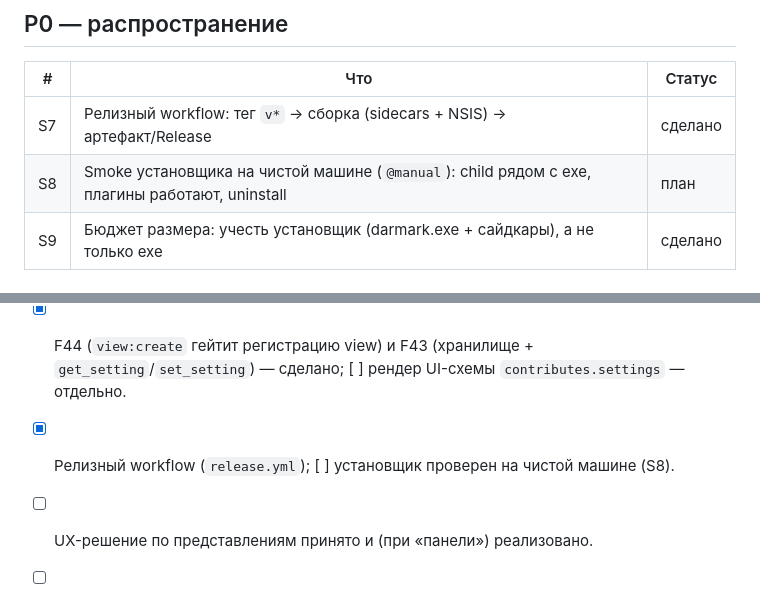
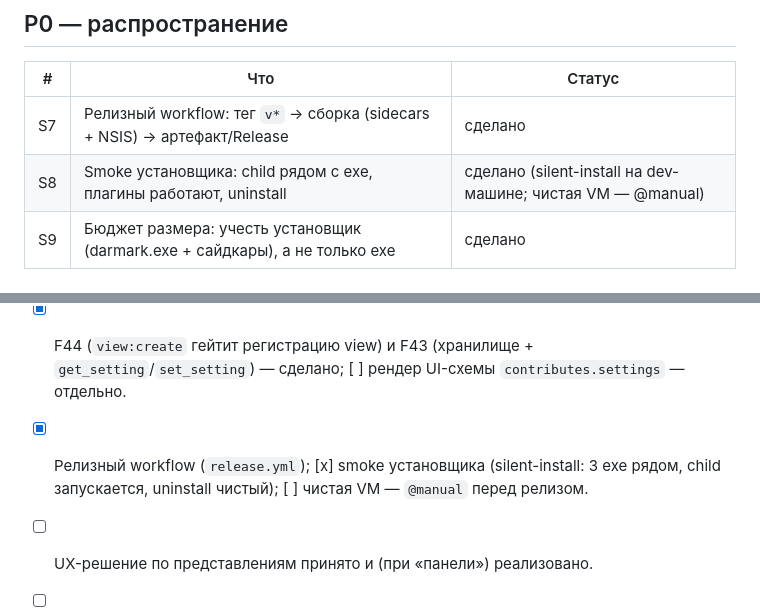
Before and after one commit to Demonss11/darmark, a Markdown page: tasks/TZ-STABILIZATION.md, 2 parts joined by grey strips. Drawn GitHub-style.

Commit message:
docs(release): smoke установщика (S8) — процедура и статус
- release-checklist: silent-install в temp, проверка 3 exe/child/test, uninstall

- TZ-STABILIZATION: S8 сделан (silent-install на dev-машине; чистая VM — @manual)

```diff
--- a/tasks/TZ-STABILIZATION.md
+++ b/tasks/TZ-STABILIZATION.md
@@ -24,7 +24,7 @@
 | # | Что | Статус |
 |---|---|---|
 | S7 | Релизный workflow: тег `v*` → сборка (sidecars + NSIS) → артефакт/Release | сделано |
-| S8 | Smoke установщика на чистой машине (`@manual`): child рядом с exe, плагины работают, uninstall | план |
+| S8 | Smoke установщика: child рядом с exe, плагины работают, uninstall | сделано (silent-install на dev-машине; чистая VM — @manual) |
 | S9 | Бюджет размера: учесть установщик (darmark.exe + сайдкары), а не только exe | сделано |
 
 ## P1 — UX
@@ -59,7 +59,7 @@
 
 - [x] S1–S3 (F40/F41/F42) исправлены и под тестами (`cargo test -p darmark`).
 - [x] F44 (`view:create` гейтит регистрацию view) и F43 (хранилище + `get_setting`/`set_setting`) — сделано; [ ] рендер UI-схемы `contributes.settings` — отдельно.
-- [x] Релизный workflow (`release.yml`); [ ] установщик проверен на чистой машине (S8).
+- [x] Релизный workflow (`release.yml`); [x] smoke установщика (silent-install: 3 exe рядом, child запускается, uninstall чистый); [ ] чистая VM — `@manual` перед релизом.
 - [ ] UX-решение по представлениям принято и (при «панели») реализовано.
 - [ ] E2E зелёные (debug + release).
 - [x] ADR `HOST_API_VERSION` принят (ADR-0027).
```
Also changed, not shown: 1 other file.
